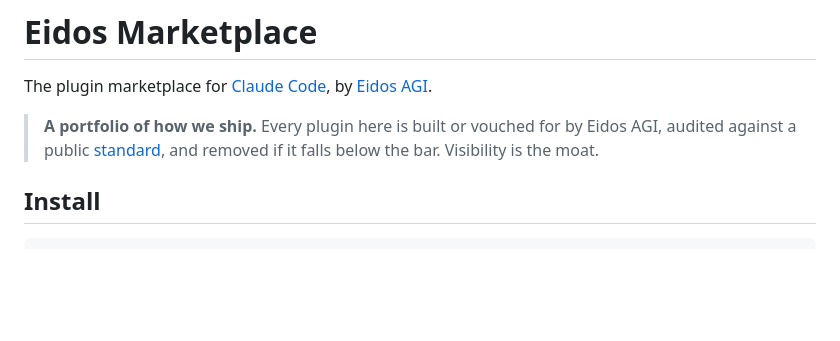
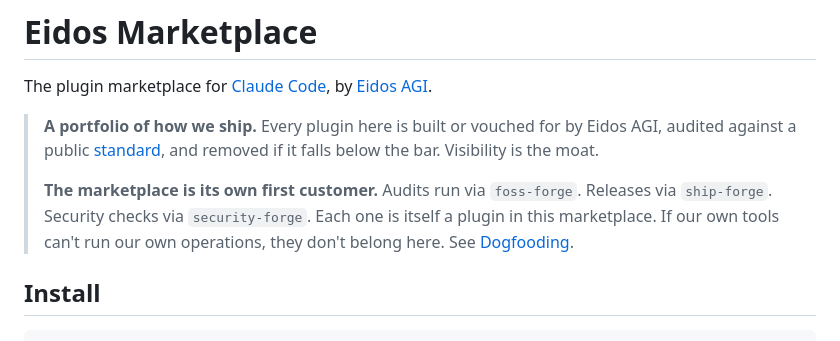
Before and after one commit to eidos-agi/eidos-marketplace, a Markdown page: README.md, the part around the change. GitHub-like rendering; blank space fills up the shorter version.

```diff
--- a/README.md
+++ b/README.md
@@ -3,6 +3,8 @@
 The plugin marketplace for [Claude Code](https://docs.claude.com/en/docs/claude-code), by [Eidos AGI](https://eidosagi.com).
 
 > **A portfolio of how we ship.** Every plugin here is built or vouched for by Eidos AGI, audited against a public [standard](STANDARD.md), and removed if it falls below the bar. Visibility is the moat.
+>
+> **The marketplace is its own first customer.** Audits run via `foss-forge`. Releases via `ship-forge`. Security checks via `security-forge`. Each one is itself a plugin in this marketplace. If our own tools can't run our own operations, they don't belong here. See [Dogfooding](STANDARD.md#dogfooding--the-marketplace-maintains-itself-with-its-own-plugins).
 
 ## Install
 
```
Also changed, not shown: PHASES.md (+51 -31 lines), STANDARD.md (+25 -0 lines).
